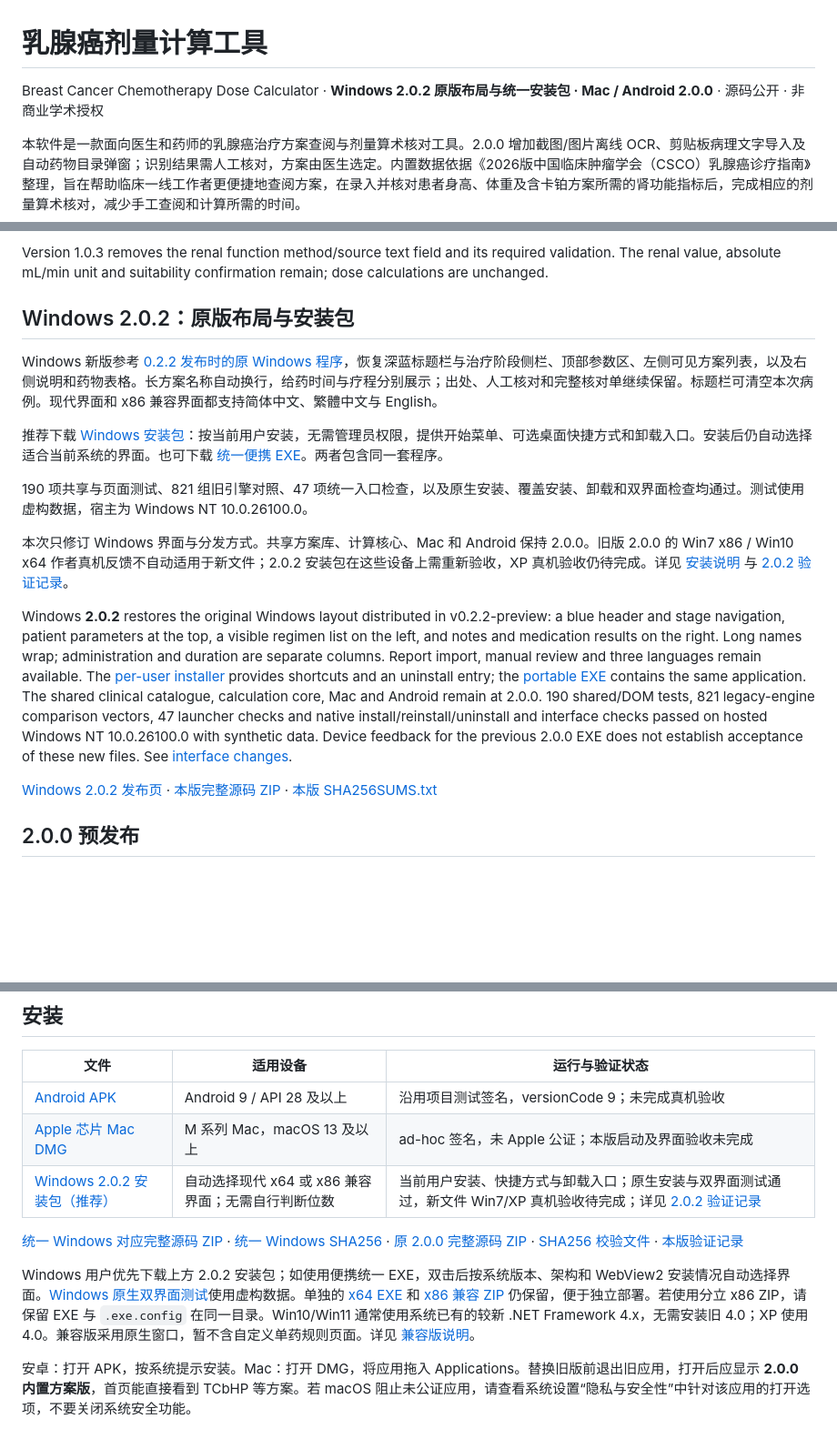
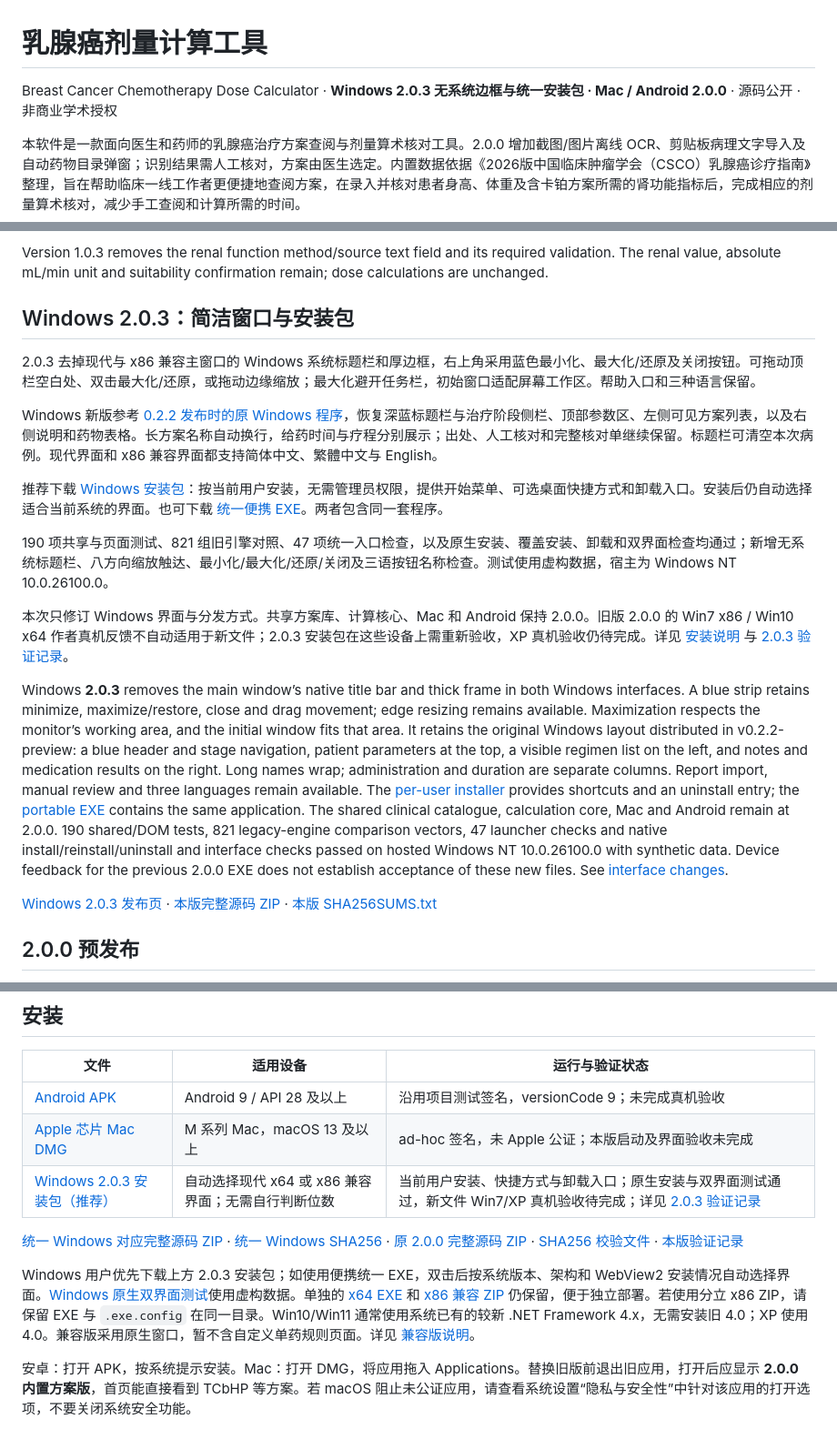
Before and after one commit to jiayi-sketch/breast-cancer-chemo-dose-calculator, a Markdown page: README.md, 3 parts joined by grey strips. Shown at 91% size. Drawn GitHub-style; blank space fills up the shorter version.

Commit message:
Document verified frameless Windows 2.0.3 downloads and provenance [skip ci]

```diff
--- a/README.md
+++ b/README.md
@@ -1,6 +1,6 @@
 # 乳腺癌剂量计算工具
 
-Breast Cancer Chemotherapy Dose Calculator · **Windows 2.0.2 原版布局与统一安装包 · Mac / Android 2.0.0** · 源码公开 · 非商业学术授权
+Breast Cancer Chemotherapy Dose Calculator · **Windows 2.0.3 无系统边框与统一安装包 · Mac / Android 2.0.0** · 源码公开 · 非商业学术授权
 
 本软件是一款面向医生和药师的乳腺癌治疗方案查阅与剂量算术核对工具。2.0.0 增加截图/图片离线 OCR、剪贴板病理文字导入及自动药物目录弹窗；识别结果需人工核对，方案由医生选定。内置数据依据《2026版中国临床肿瘤学会（CSCO）乳腺癌诊疗指南》整理，旨在帮助临床一线工作者更便捷地查阅方案，在录入并核对患者身高、体重及含卡铂方案所需的肾功能指标后，完成相应的剂量算术核对，减少手工查阅和计算所需的时间。
 
@@ -22,7 +22,9 @@ Version **1.0.3** offers **简体中文 / 繁體中文 / English** in the header
 
 Version 1.0.3 removes the renal function method/source text field and its required validation. The renal value, absolute mL/min unit and suitability confirmation remain; dose calculations are unchanged.
 
-## Windows 2.0.2：原版布局与安装包
+## Windows 2.0.3：简洁窗口与安装包
+
+2.0.3 去掉现代与 x86 兼容主窗口的 Windows 系统标题栏和厚边框，右上角采用蓝色最小化、最大化/还原及关闭按钮。可拖动顶栏空白处、双击最大化/还原，或拖动边缘缩放；最大化避开任务栏，初始窗口适配屏幕工作区。帮助入口和三种语言保留。
 
 Windows 新版参考 [0.2.2 发布时的原 Windows 程序](https://github.com/jiayi-sketch/breast-cancer-chemo-dose-calculator/releases/tag/v0.2.2-preview)，恢复深蓝标题栏与治疗阶段侧栏、顶部参数区、左侧可见方案列表，以及右侧说明和药物表格。长方案名称自动换行，给药时间与疗程分别展示；出处、人工核对和完整核对单继续保留。标题栏可清空本次病例。现代界面和 x86 兼容界面都支持简体中文、繁體中文与 English。
 
@@ -30,11 +32,11 @@ Windows 新版参考 [0.2.2 发布时的原 Windows 程序](https://github.com/j
 
-190 项共享与页面测试、821 组旧引擎对照、47 项统一入口检查，以及原生安装、覆盖安装、卸载和双界面检查均通过。测试使用虚构数据，宿主为 Windows NT 10.0.26100.0。
+190 项共享与页面测试、821 组旧引擎对照、47 项统一入口检查，以及原生安装、覆盖安装、卸载和双界面检查均通过；新增无系统标题栏、八方向缩放触达、最小化/最大化/还原/关闭及三语按钮名称检查。测试使用虚构数据，宿主为 Windows NT 10.0.26100.0。
 
-本次只修订 Windows 界面与分发方式。共享方案库、计算核心、Mac 和 Android 保持 2.0.0。旧版 2.0.0 的 Win7 x86 / Win10 x64 作者真机反馈不自动适用于新文件；2.0.2 安装包在这些设备上需重新验收，XP 真机验收仍待完成。详见 [安装说明](docs/windows-installation.md) 与 [2.0.2 验证记录](docs/verification-2.0.2-windows.md)。
+本次只修订 Windows 界面与分发方式。共享方案库、计算核心、Mac 和 Android 保持 2.0.0。旧版 2.0.0 的 Win7 x86 / Win10 x64 作者真机反馈不自动适用于新文件；2.0.3 安装包在这些设备上需重新验收，XP 真机验收仍待完成。详见 [安装说明](docs/windows-installation.md) 与 [2.0.3 验证记录](docs/verification-2.0.3-windows.md)。
 
-Windows **2.0.2** restores the original Windows layout distributed in v0.2.2-preview: a blue header and stage navigation, patient parameters at the top, a visible regimen list on the left, and notes and medication results on the right. Long names wrap; administration and duration are separate columns. Report import, manual review and three languages remain available. The [per-user installer](https://github.com/jiayi-sketch/breast-cancer-chemo-dose-calculator/releases/download/v2.0.2/ChemoDose-2.0.2-windows-setup.exe) provides shortcuts and an uninstall entry; the [portable EXE](https://github.com/jiayi-sketch/breast-cancer-chemo-dose-calculator/releases/download/v2.0.2/ChemoDose-2.0.2-windows-unified.exe) contains the same application. The shared clinical catalogue, calculation core, Mac and Android remain at 2.0.0. 190 shared/DOM tests, 821 legacy-engine comparison vectors, 47 launcher checks and native install/reinstall/uninstall and interface checks passed on hosted Windows NT 10.0.26100.0 with synthetic data. Device feedback for the previous 2.0.0 EXE does not establish acceptance of these new files. See [interface changes](docs/windows-interface-2.0.2.md).
+Windows **2.0.3** removes the main window’s native title bar and thick frame in both Windows interfaces. A blue strip retains minimize, maximize/restore, close and drag movement; edge resizing remains available. Maximization respects the monitor’s working area, and the initial window fits that area. It retains the original Windows layout distributed in v0.2.2-preview: a blue header and stage navigation, patient parameters at the top, a visible regimen list on the left, and notes and medication results on the right. Long names wrap; administration and duration are separate columns. Report import, manual review and three languages remain available. The [per-user installer](https://github.com/jiayi-sketch/breast-cancer-chemo-dose-calculator/releases/download/v2.0.3/ChemoDose-2.0.3-windows-setup.exe) provides shortcuts and an uninstall entry; the [portable EXE](https://github.com/jiayi-sketch/breast-cancer-chemo-dose-calculator/releases/download/v2.0.3/ChemoDose-2.0.3-windows-unified.exe) contains the same application. The shared clinical catalogue, calculation core, Mac and Android remain at 2.0.0. 190 shared/DOM tests, 821 legacy-engine comparison vectors, 47 launcher checks and native install/reinstall/uninstall and interface checks passed on hosted Windows NT 10.0.26100.0 with synthetic data. Device feedback for the previous 2.0.0 EXE does not establish acceptance of these new files. See [interface changes](docs/windows-interface-2.0.3.md).
 
-[Windows 2.0.2 发布页](https://github.com/jiayi-sketch/breast-cancer-chemo-dose-calculator/releases/tag/v2.0.2) · [本版完整源码 ZIP](https://github.com/jiayi-sketch/breast-cancer-chemo-dose-calculator/releases/download/v2.0.2/ChemoDose-2.0.2-windows-source.zip) · [本版 SHA256SUMS.txt](https://github.com/jiayi-sketch/breast-cancer-chemo-dose-calculator/releases/download/v2.0.2/SHA256SUMS.txt)
+[Windows 2.0.3 发布页](https://github.com/jiayi-sketch/breast-cancer-chemo-dose-calculator/releases/tag/v2.0.3) · [本版完整源码 ZIP](https://github.com/jiayi-sketch/breast-cancer-chemo-dose-calculator/releases/download/v2.0.3/ChemoDose-2.0.3-windows-source.zip) · [本版 SHA256SUMS.txt](https://github.com/jiayi-sketch/breast-cancer-chemo-dose-calculator/releases/download/v2.0.3/SHA256SUMS.txt)
 
 ## 2.0.0 预发布
 
@@ -79,11 +81,11 @@ Windows EXE、Android APK 和 Apple 芯片 Mac DMG 使用同一份方案库和
 | --- | --- | --- |
 | [Android APK](https://github.com/jiayi-sketch/breast-cancer-chemo-dose-calculator/releases/download/v2.0.0/ChemoDose-2.0.0-android.apk) | Android 9 / API 28 及以上 | 沿用项目测试签名，versionCode 9；未完成真机验收 |
 | [Apple 芯片 Mac DMG](https://github.com/jiayi-sketch/breast-cancer-chemo-dose-calculator/releases/download/v2.0.0/ChemoDose-2.0.0-macos-arm64.dmg) | M 系列 Mac，macOS 13 及以上 | ad-hoc 签名，未 Apple 公证；本版启动及界面验收未完成 |
-| [Windows 2.0.2 安装包（推荐）](https://github.com/jiayi-sketch/breast-cancer-chemo-dose-calculator/releases/download/v2.0.2/ChemoDose-2.0.2-windows-setup.exe) | 自动选择现代 x64 或 x86 兼容界面；无需自行判断位数 | 当前用户安装、快捷方式与卸载入口；原生安装与双界面测试通过，新文件 Win7/XP 真机验收待完成；详见 [2.0.2 验证记录](docs/verification-2.0.2-windows.md) |
+| [Windows 2.0.3 安装包（推荐）](https://github.com/jiayi-sketch/breast-cancer-chemo-dose-calculator/releases/download/v2.0.3/ChemoDose-2.0.3-windows-setup.exe) | 自动选择现代 x64 或 x86 兼容界面；无需自行判断位数 | 当前用户安装、快捷方式与卸载入口；原生安装与双界面测试通过，新文件 Win7/XP 真机验收待完成；详见 [2.0.3 验证记录](docs/verification-2.0.3-windows.md) |
 
 [统一 Windows 对应完整源码 ZIP](https://github.com/jiayi-sketch/breast-cancer-chemo-dose-calculator/releases/download/v2.0.0/ChemoDose-2.0.0-windows-unified-source.zip) · [统一 Windows SHA256](https://github.com/jiayi-sketch/breast-cancer-chemo-dose-calculator/releases/download/v2.0.0/SHA256SUMS-windows-unified.txt) · [原 2.0.0 完整源码 ZIP](https://github.com/jiayi-sketch/breast-cancer-chemo-dose-calculator/releases/download/v2.0.0/ChemoDose-2.0.0-source.zip) · [SHA256 校验文件](https://github.com/jiayi-sketch/breast-cancer-chemo-dose-calculator/releases/download/v2.0.0/SHA256SUMS.txt) · [本版验证记录](docs/verification-2.0.0.md)
 
-Windows 用户优先下载上方 2.0.2 安装包；如使用便携统一 EXE，双击后按系统版本、架构和 WebView2 安装情况自动选择界面。[Windows 原生双界面测试](https://github.com/jiayi-sketch/breast-cancer-chemo-dose-calculator/actions/runs/37471374972)使用虚构数据。单独的 [x64 EXE](https://github.com/jiayi-sketch/breast-cancer-chemo-dose-calculator/releases/download/v2.0.0/ChemoDose-2.0.0-windows-x64.exe) 和 [x86 兼容 ZIP](https://github.com/jiayi-sketch/breast-cancer-chemo-dose-calculator/releases/download/v2.0.0/ChemoDose-2.0.0-windows-x86-legacy.zip) 仍保留，便于独立部署。若使用分立 x86 ZIP，请保留 EXE 与 `.exe.config` 在同一目录。Win10/Win11 通常使用系统已有的较新 .NET Framework 4.x，无需安装旧 4.0；XP 使用 4.0。兼容版采用原生窗口，暂不含自定义单药规则页面。详见 [兼容版说明](docs/windows-legacy.md)。
+Windows 用户优先下载上方 2.0.3 安装包；如使用便携统一 EXE，双击后按系统版本、架构和 WebView2 安装情况自动选择界面。[Windows 原生双界面测试](https://github.com/jiayi-sketch/breast-cancer-chemo-dose-calculator/actions/runs/37556402987)使用虚构数据。单独的 [x64 EXE](https://github.com/jiayi-sketch/breast-cancer-chemo-dose-calculator/releases/download/v2.0.0/ChemoDose-2.0.0-windows-x64.exe) 和 [x86 兼容 ZIP](https://github.com/jiayi-sketch/breast-cancer-chemo-dose-calculator/releases/download/v2.0.0/ChemoDose-2.0.0-windows-x86-legacy.zip) 仍保留，便于独立部署。若使用分立 x86 ZIP，请保留 EXE 与 `.exe.config` 在同一目录。Win10/Win11 通常使用系统已有的较新 .NET Framework 4.x，无需安装旧 4.0；XP 使用 4.0。兼容版采用原生窗口，暂不含自定义单药规则页面。详见 [兼容版说明](docs/windows-legacy.md)。
 
 安卓：打开 APK，按系统提示安装。Mac：打开 DMG，将应用拖入 Applications。替换旧版前退出旧应用，打开后应显示 **2.0.0 内置方案版**，首页能直接看到 TCbHP 等方案。若 macOS 阻止未公证应用，请查看系统设置“隐私与安全性”中针对该应用的打开选项，不要关闭系统安全功能。
 
```
Also changed, not shown: other parts of README.md (+2 -2 lines), docs/verification-2.0.3-windows.md (added, +49 -0 lines), docs/windows-interface-2.0.3.md (added, +23 -0 lines).
